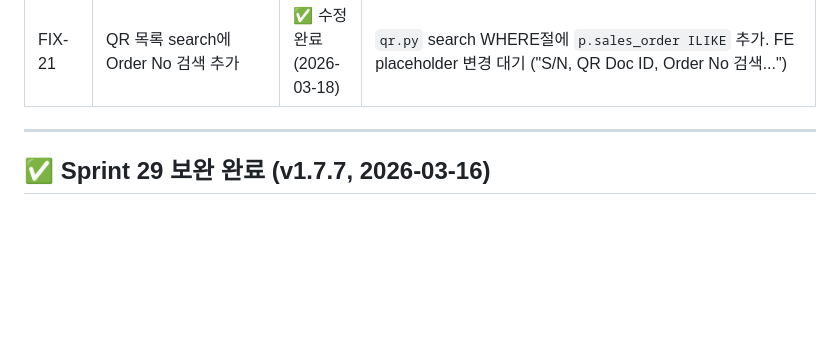
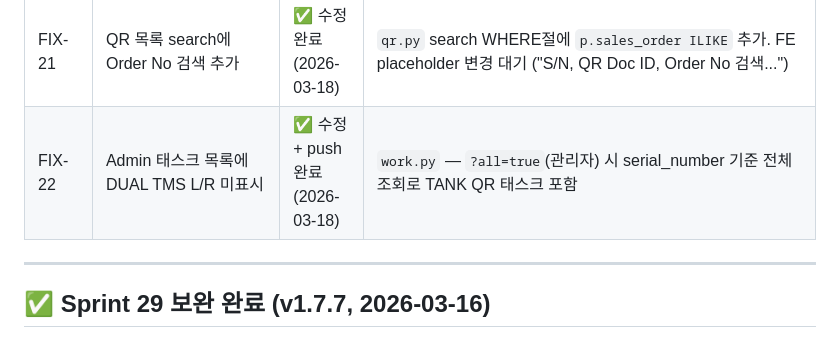
Before and after one commit to isolhsolfafa/AXIS-OPS, a Markdown page: BACKLOG.md, the part around the change. Rendered like a GitHub page; blank space fills up the shorter version.

Commit message:
docs: FIX-22 push 완료 상태 업데이트
Co-Authored-By: Claude Opus 4.6 (1M context) <noreply@anthropic.com>

```diff
--- a/BACKLOG.md
+++ b/BACKLOG.md
@@ -35,6 +35,7 @@
 | BUG-23 | QR 카메라 Viewfinder 모서리 코너 간헐적 미표시 | ✅ 수정 + 배포 완료 | `_forceSquareAfterCameraStart()`에서 viewfinder 제외 (video 포함 div만 타겟) + CSS `overflow:visible !important` 보호. Netlify 배포 완료 — 실기기 테스트 필요 |
 | BUG-24 | Task Seed 반복 실패 — 배포마다 task 0건 | ✅ Sprint 29-fix 수정 완료 | migration 022 소실 → task_type 컬럼 없어 INSERT silent fail. **근본 해결**: `schema_check.py` ensure_schema() 앱 시작 시 자동 검증/복구 + migration 023 정식 기록 + FK CASCADE→RESTRICT |
 | FIX-21 | QR 목록 search에 Order No 검색 추가 | ✅ 수정 완료 (2026-03-18) | `qr.py` search WHERE절에 `p.sales_order ILIKE` 추가. FE placeholder 변경 대기 ("S/N, QR Doc ID, Order No 검색...") |
+| FIX-22 | Admin 태스크 목록에 DUAL TMS L/R 미표시 | ✅ 수정 + push 완료 (2026-03-18) | `work.py` — `?all=true`(관리자) 시 serial_number 기준 전체 조회로 TANK QR 태스크 포함 |
 
 ---
 
```
